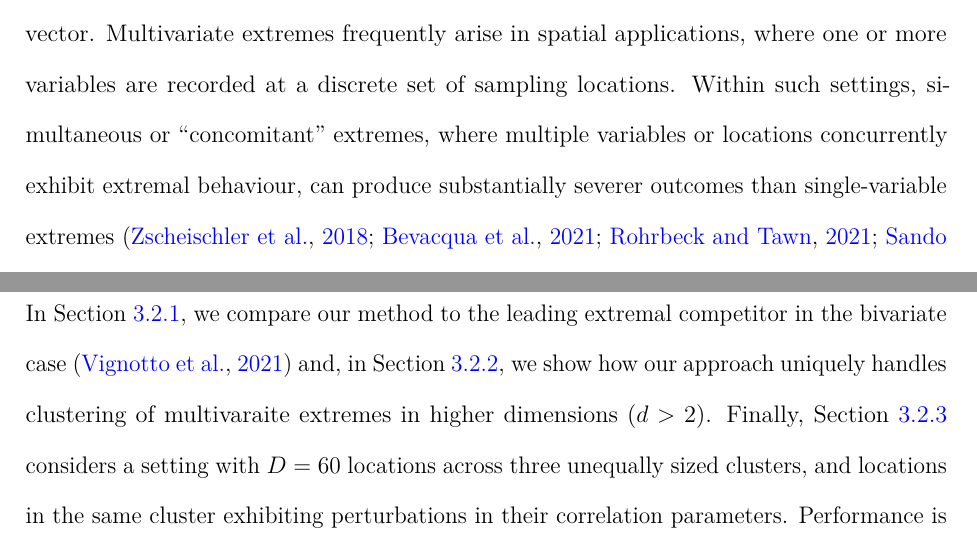
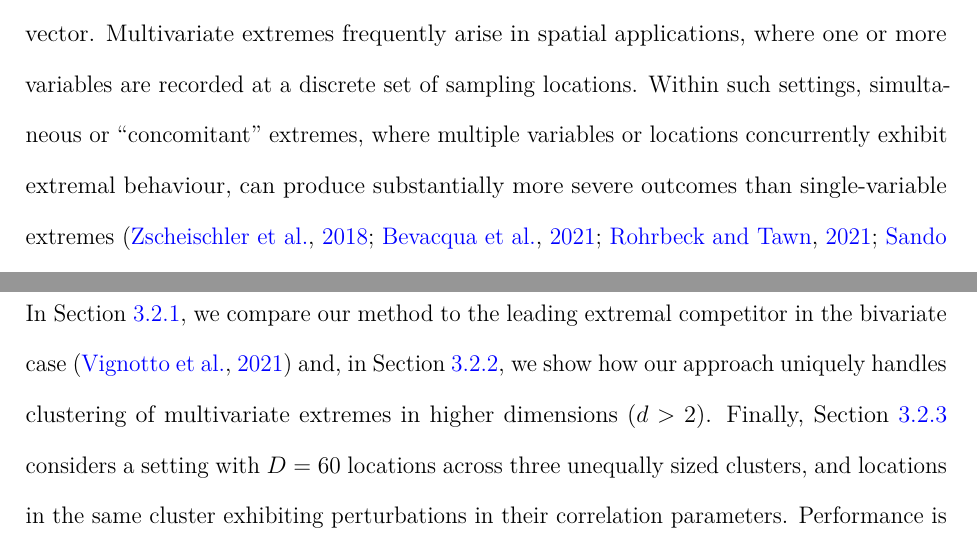
Before and after one commit to potoole7/ce_clust, a LaTeX paper (latex/main.tex): two parts of pages 2 and 16 of 37, joined at a grey line, cut so that both start at the same text. Compiled offline with pdfLaTeX.

Commit message:
Fix typos

```diff
--- a/latex/main.tex
+++ b/latex/main.tex
@@ -298,7 +298,7 @@ In the multivariate EVT setting, one is interested in the \emph{joint} tail beha
 Multivariate extremes frequently arise in spatial applications, where one or more variables are recorded at a discrete set of sampling locations.
 % In environmental applications, extreme events rarely occur in isolation, and the compounded impact of simultaneous or ``concomitant'' extremes can produce substantially more severe outcomes \citep{zscheischler2018future, bevacqua2021guidelines, Rohrbeck2021, Sando2022}.
 % ``Concomitant'' extremes, where multiple variables or locations simultaneously exhibit extreme behaviour, can produce substantially more severe outcomes than single-variable extremes \citep{zscheischler2018future, bevacqua2021guidelines, Rohrbeck2021, Sando2022}.
-Within such settings, simultaneous or ``concomitant'' extremes, where multiple variables or locations concurrently exhibit extremal behaviour, can produce substantially severer outcomes than single-variable extremes \citep{zscheischler2018future, bevacqua2021guidelines, Rohrbeck2021, Sando2022}.
+Within such settings, simultaneous or ``concomitant'' extremes, where multiple variables or locations concurrently exhibit extremal behaviour, can produce substantially more severe outcomes than single-variable extremes \citep{zscheischler2018future, bevacqua2021guidelines, Rohrbeck2021, Sando2022}.
 % Consequently, these joint risks are liable to be underestimated unless tail \emph{dependence} is explicitly modelled \citep{Zhang2024}.
 Consequently, joint risks may be underestimated unless tail \emph{dependence} is explicitly modelled \citep{Zhang2024}.
 % Tail dependence can be described using the coefficient of asymptotic dependence \(\chi\in[0,1]\) (see e.g.\ \citet{Coles1999}), which for two random variables \(X_1,X_2\) with corresponding marginal distribution functions \(F_1,F_2\) is defined as
@@ -1684,7 +1684,7 @@ To obtain a sample of size $n = 1000$ from the mixture copula, at each site $s =
 % We consider a range of extremal dependence scenarios defined by a grid over ($\rhou{Gauss}^s, \rhou{t}^s)$ values, and for different numbers of sites, $D$,  and variables, $d$.
 % In Section~\ref{subsubsec:sim_competing_methods}, we compare our method to the leading competitor in the bivariate case, \cite{Vignotto2021}, and also show how our clustering algorithm uniquely provides a tool for clustering in the multivariate extremal dependence setting in  Section~\ref{subsubsec:sim_extension}.
 % In Section~\ref{subsubsec:sim_competing_methods}, we compare our method to the leading competitor in the bivariate case \citep{Vignotto2021}, and in Section~\ref{subsubsec:sim_extension} we show how our approach uniquely handles clustering in the multivariate extremal dependence setting.
-In Section~\ref{subsubsec:sim_competing_methods}, we compare our method to the leading extremal competitor in the bivariate case \citep{Vignotto2021} and, in Section~\ref{subsubsec:sim_extension}, we show how our approach uniquely handles clustering of multivaraite extremes in higher dimensions ($d > 2$).
+In Section~\ref{subsubsec:sim_competing_methods}, we compare our method to the leading extremal competitor in the bivariate case \citep{Vignotto2021} and, in Section~\ref{subsubsec:sim_extension}, we show how our approach uniquely handles clustering of multivariate extremes in higher dimensions ($d > 2$).
 % A more realistic setting is considered in Section~\ref{subsubsec:sim_realistic}, where we simulate data from 60 locations with three unequally sized clusters, and perturb the correlation parameters to make the clustering solution more challenging.
 % A more realistic experiment is presented in Section~\ref{subsubsec:sim_realistic}, where data are simulated from 60 locations in three unequally sized clusters, with perturbed correlation parameters to make clustering more challenging.
 Finally, Section~\ref{subsubsec:sim_realistic} considers a setting with $D = 60$ locations across three unequally sized clusters, and locations in the same cluster exhibiting perturbations in their correlation parameters.
```
Also changed, not shown: latex/main.tex (6 more changed lines).
